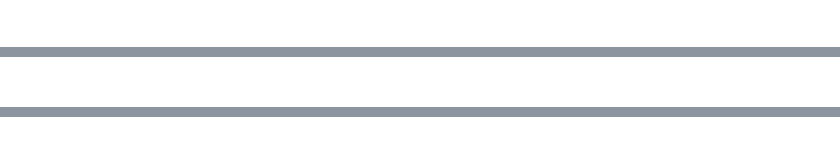
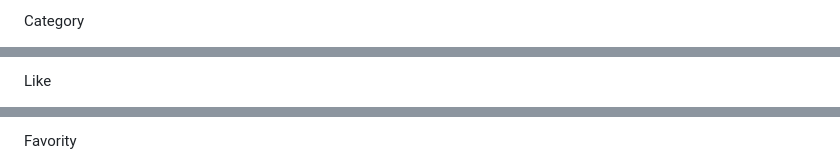
Before and after one commit to Kimichubi/database-steam, a Markdown page: README.md, 3 parts joined by grey strips. GitHub-like rendering.

```diff
--- a/README.md
+++ b/README.md
@@ -189,3 +200,4 @@ users para category (followingCategories e followers): Um usuário pode seguir m
 
 
+Category
 
@@ -192,2 +205,3 @@ users para category (followingCategories e followers): Um usuário pode seguir m
 
+Like
 
@@ -194,2 +209,3 @@ users para category (followingCategories e followers): Um usuário pode seguir m
 
+Favority
 
```
Also changed, not shown: other parts of README.md (+14 -20 lines).
